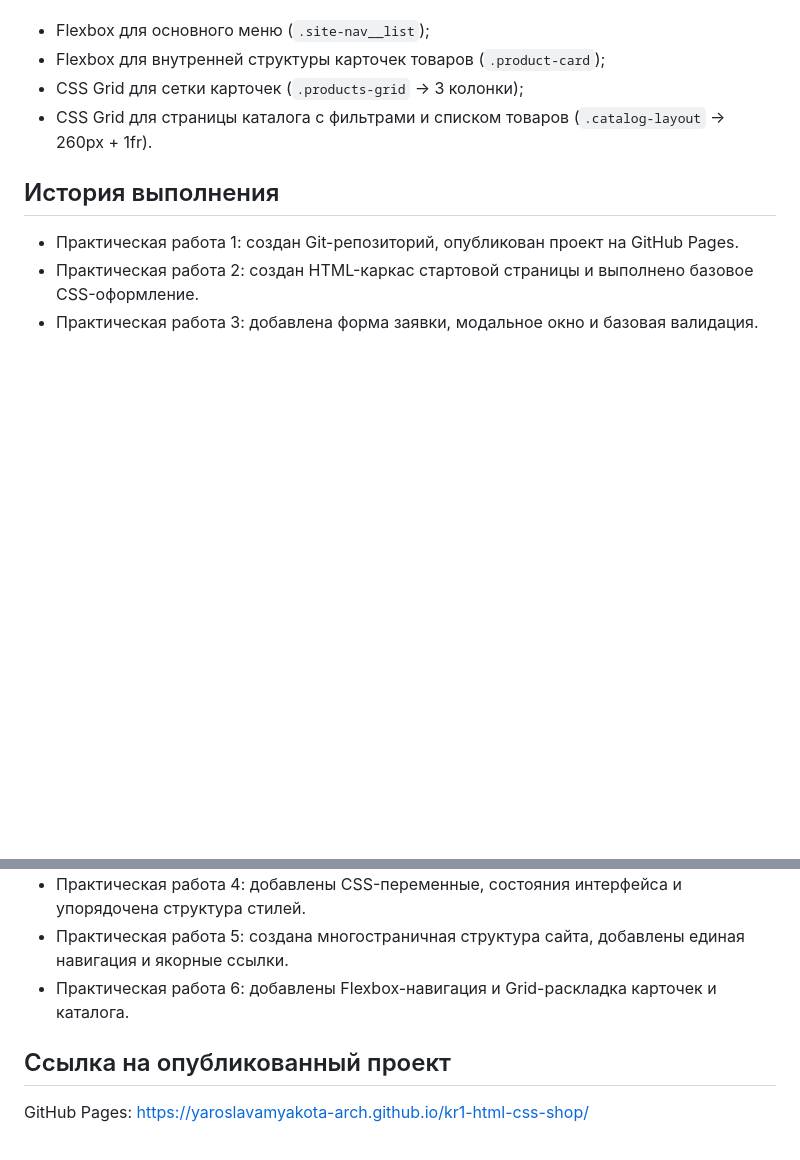
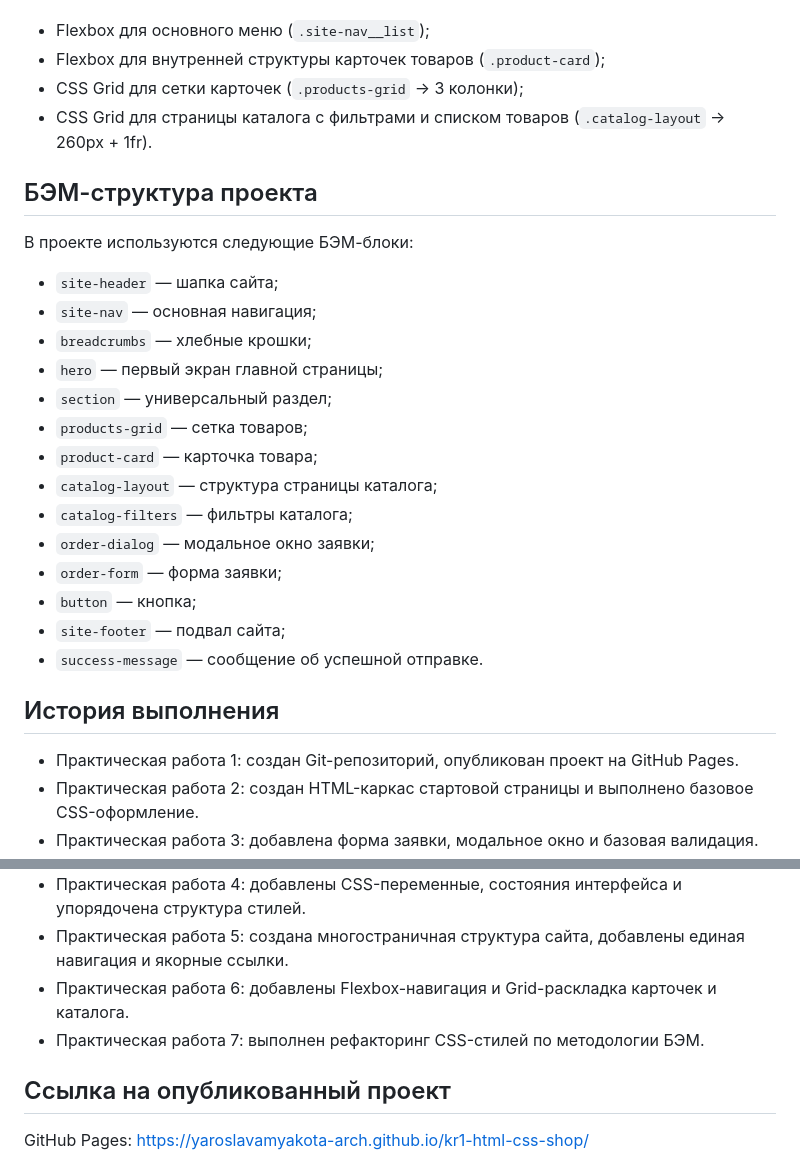
Before and after one commit to yaroslavamyakota-arch/kr1-html-css-shop, a Markdown page: README.md, 2 parts joined by grey strips. Drawn GitHub-style; blank space fills up the shorter version.

Commit message:
docs: add BEM section to README

```diff
--- a/README.md
+++ b/README.md
@@ -86,6 +86,24 @@
 - CSS Grid для сетки карточек (`.products-grid` → 3 колонки);
 - CSS Grid для страницы каталога с фильтрами и списком товаров (`.catalog-layout` → 260px + 1fr).
 
+## БЭМ-структура проекта
+
+В проекте используются следующие БЭМ-блоки:
+- `site-header` — шапка сайта;
+- `site-nav` — основная навигация;
+- `breadcrumbs` — хлебные крошки;
+- `hero` — первый экран главной страницы;
+- `section` — универсальный раздел;
+- `products-grid` — сетка товаров;
+- `product-card` — карточка товара;
+- `catalog-layout` — структура страницы каталога;
+- `catalog-filters` — фильтры каталога;
+- `order-dialog` — модальное окно заявки;
+- `order-form` — форма заявки;
+- `button` — кнопка;
+- `site-footer` — подвал сайта;
+- `success-message` — сообщение об успешной отправке.
+
 ## История выполнения
 
 - Практическая работа 1: создан Git-репозиторий, опубликован проект на GitHub Pages.
@@ -94,6 +112,7 @@
 - Практическая работа 4: добавлены CSS-переменные, состояния интерфейса и упорядочена структура стилей.
 - Практическая работа 5: создана многостраничная структура сайта, добавлены единая навигация и якорные ссылки.
 - Практическая работа 6: добавлены Flexbox-навигация и Grid-раскладка карточек и каталога.
+- Практическая работа 7: выполнен рефакторинг CSS-стилей по методологии БЭМ.
 
 ## Ссылка на опубликованный проект
 
```
